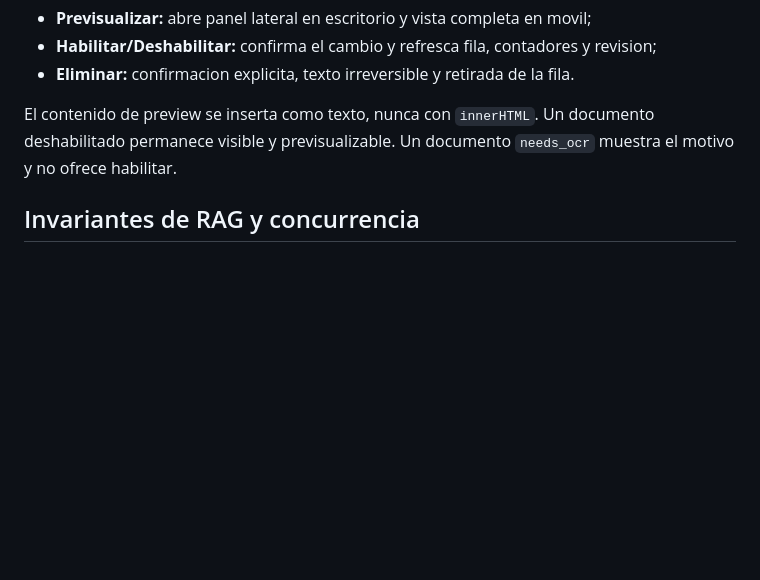
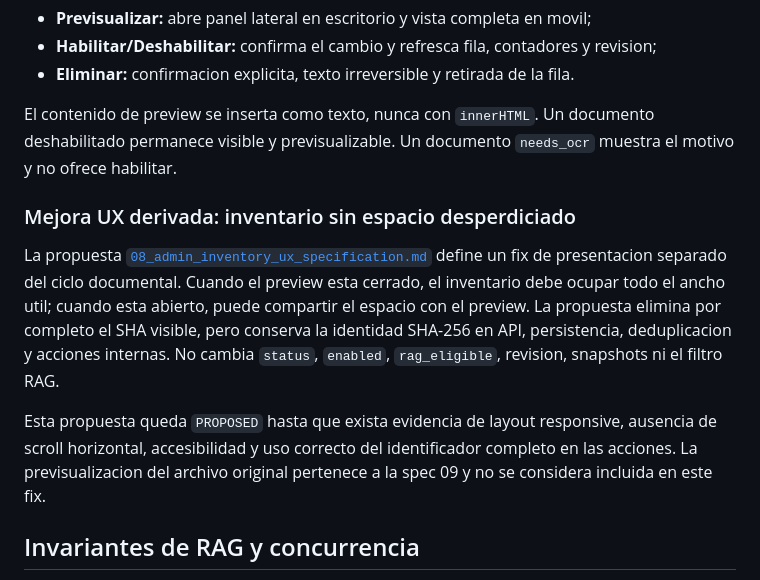
Before and after one commit to JhofredCam/TechSphereChallenge, a Markdown page: specs/04_admin_document_lifecycle_specification.md, the part around the change. GitHub-like rendering; blank space fills up the shorter version.

Commit message:
docs(admin): specify responsive source inventory

```diff
--- a/specs/04_admin_document_lifecycle_specification.md
+++ b/specs/04_admin_document_lifecycle_specification.md
@@ -296,6 +296,20 @@ El contenido de preview se inserta como texto, nunca con `innerHTML`. Un documen
 deshabilitado permanece visible y previsualizable. Un documento `needs_ocr` muestra el motivo y
 no ofrece habilitar.
 
+### Mejora UX derivada: inventario sin espacio desperdiciado
+
+La propuesta [`08_admin_inventory_ux_specification.md`](08_admin_inventory_ux_specification.md)
+define un fix de presentacion separado del ciclo documental. Cuando el preview esta cerrado, el
+inventario debe ocupar todo el ancho util; cuando esta abierto, puede compartir el espacio con el
+preview. La propuesta elimina por completo el SHA visible, pero conserva la identidad SHA-256 en
+API, persistencia, deduplicacion y acciones internas. No cambia `status`, `enabled`,
+`rag_eligible`, revision, snapshots ni el filtro RAG.
+
+Esta propuesta queda `PROPOSED` hasta que exista evidencia de layout responsive, ausencia de scroll
+horizontal, accesibilidad y uso correcto del identificador completo en las acciones. La
+previsualizacion del archivo original pertenece a la spec 09 y no se considera incluida en este
+fix.
+
 ## Invariantes de RAG y concurrencia
 
 1. Toda consulta RAG aplica `status='available' AND enabled=1` en la misma consulta que lee los
```
Also changed, not shown: specs/08_admin_inventory_ux_specification.md (added, +361 -0 lines).
